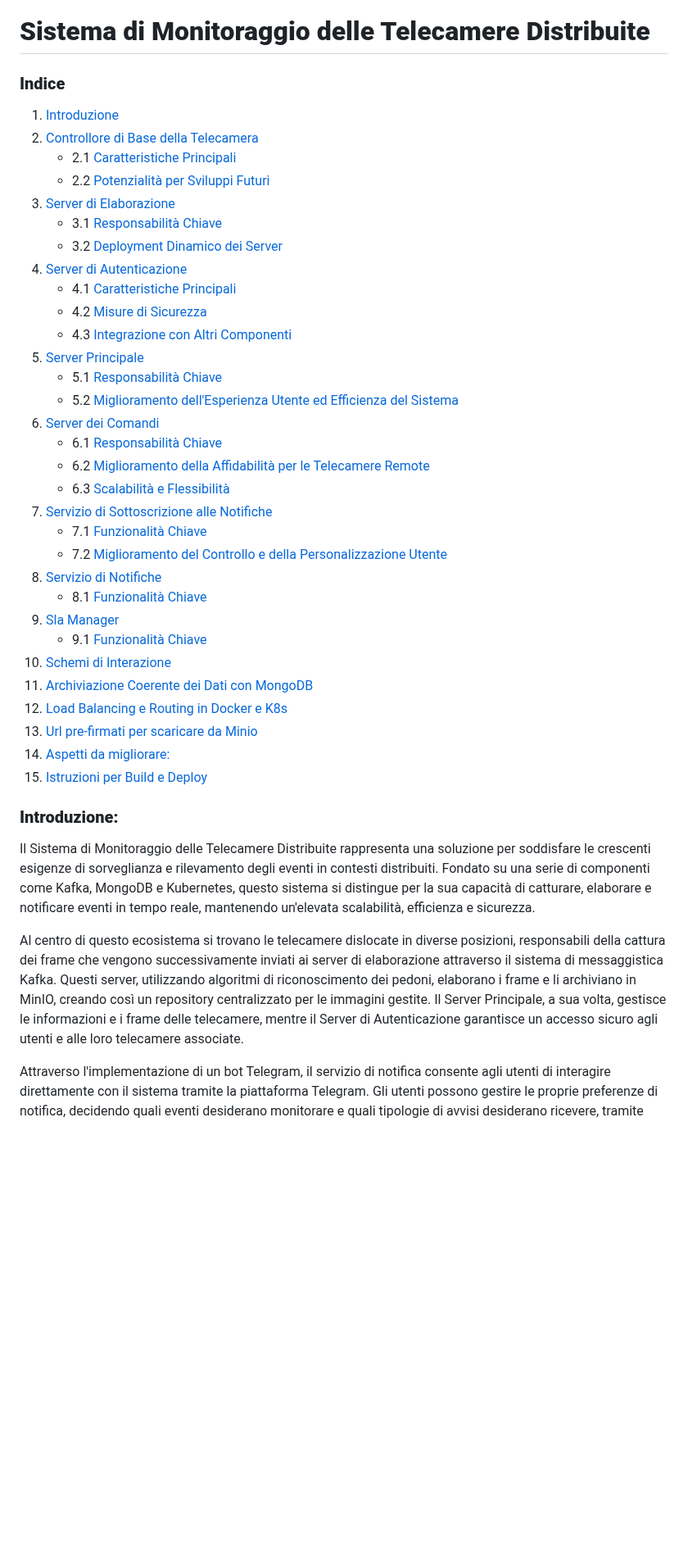
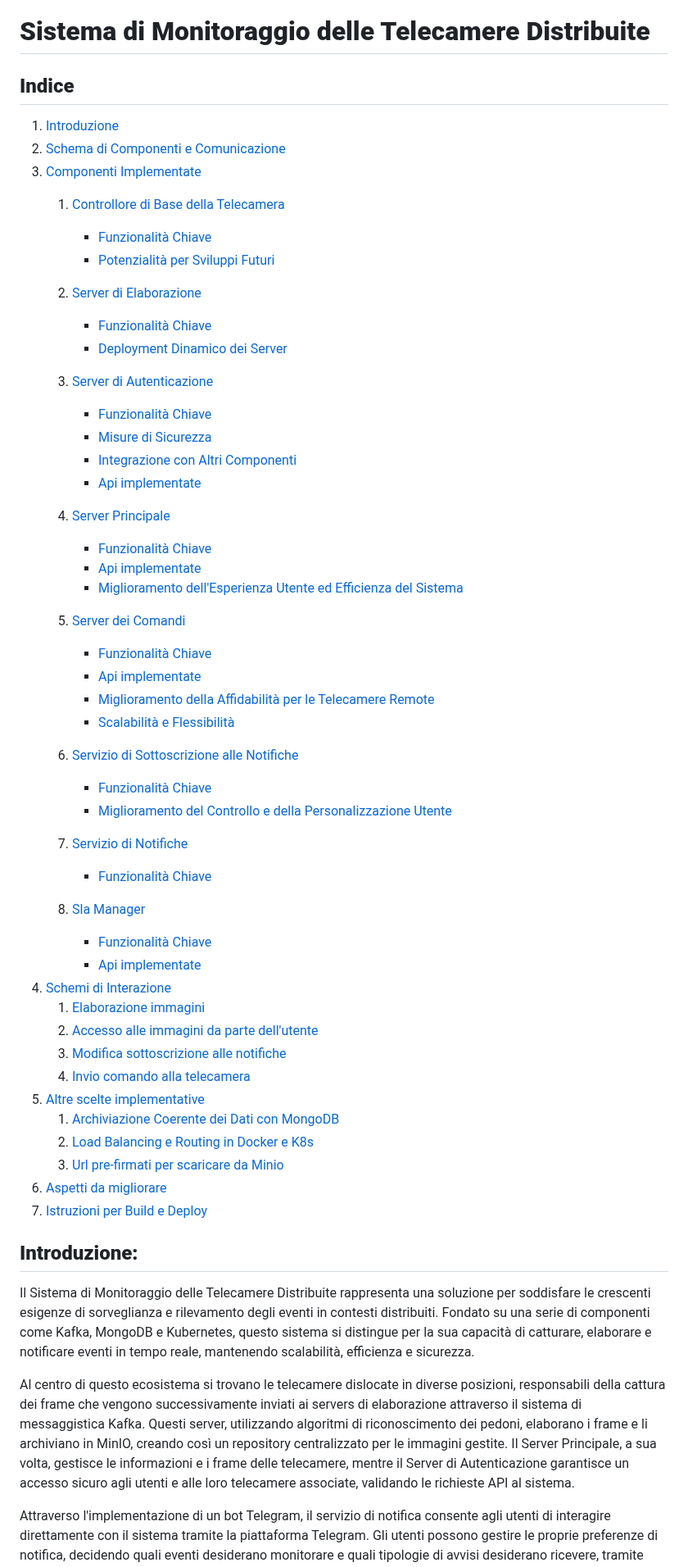
Before and after one commit to EmaR97/DSBD_APL_PUB, a Markdown page: README.md, the part around one of its changes. Shown at 82% size. Rendered like a GitHub page; blank space fills up the shorter version.

```diff
--- a/README.md
+++ b/README.md
@@ -1,44 +1,57 @@
 # **Sistema di Monitoraggio delle Telecamere Distribuite**
 
-### **Indice**
+## **Indice**
 
 1. [Introduzione](#introduzione)
-2. [Controllore di Base della Telecamera](#controllore-di-base-della-telecamera)
-    - 2.1 [Caratteristiche Principali](#caratteristiche-principali)
-    - 2.2 [Potenzialità per Sviluppi Futuri](#potenzialità-per-sviluppi-futuri)
-3. [Server di Elaborazione](#server-di-elaborazione)
-    - 3.1 [Responsabilità Chiave](#responsabilità-chiave)
-    - 3.2 [Deployment Dinamico dei Server](#deployment-dinamico-dei-server)
-4. [Server di Autenticazione](#server-di-autenticazione)
-    - 4.1 [Caratteristiche Principali](#caratteristiche-principali-1)
-    - 4.2 [Misure di Sicurezza](#misure-di-sicurezza)
-    - 4.3 [Integrazione con Altri Componenti](#integrazione-con-altri-componenti)
-5. [Server Principale](#server-principale)
-    * 5.1 [Responsabilità Chiave](#responsabilità-chiave-1)
-    * 5.2 [Miglioramento dell'Esperienza Utente ed Efficienza del Sistema](#miglioramento-dellesperienza-utente-ed-efficienza-del-sistema)
-6. [Server dei Comandi](#server-dei-comandi)
-    - 6.1 [Responsabilità Chiave](#responsabilità-chiave-1)
-    - 6.2 [Miglioramento della Affidabilità per le Telecamere Remote](#miglioramento-della-affidabilità-per-le-telecamere-remote)
-    - 6.3 [Scalabilità e Flessibilità](#scalabilità-e-flessibilità)
-7. [Servizio di Sottoscrizione alle Notifiche](#servizio-di-sottoscrizione-alle-notifiche)
-    - 7.1 [Funzionalità Chiave](#funzionalità-chiave)
-    - 7.2 [Miglioramento del Controllo e della Personalizzazione Utente](#miglioramento-del-controllo-e-della-personalizzazione-utente)
-8. [Servizio di Notifiche](#servizio-di-notifiche)
-    - 8.1 [Funzionalità Chiave](#funzionalità-chiave-1)
-9. [Sla Manager](#sla-manager)
-    - 9.1 [Funzionalità Chiave](#funzionalità-chiave-2)
-10. [Schemi di Interazione]()
-11. [Archiviazione Coerente dei Dati con MongoDB](#archiviazione-coerente-dei-dati-con-mongodb)
-12. [Load Balancing e Routing in Docker e K8s](#load-balancing-e-routing-in-docker-e-k8s)
-13. [Url pre-firmati per scaricare da Minio](#url-pre-firmati-per-scaricare-da-minio)
-14. [Aspetti da migliorare:](#aspetti-da-migliorare)
-15. [Istruzioni per Build e Deploy](build%20&%20deploy.md)
+2. [Schema di Componenti e Comunicazione](#schema-di-componenti-e-comunicazione)
+3. [Componenti Implementate](#componenti-implementate)
+    1. [Controllore di Base della Telecamera](#controllore-di-base-della-telecamera)
+        - [Funzionalità Chiave](#funzionalità-chiave)
+        - [Potenzialità per Sviluppi Futuri](#potenzialità-per-sviluppi-futuri)
+    2. [Server di Elaborazione](#server-di-elaborazione)
+        - [Funzionalità Chiave](#funzionalità-chiave-1)
+        - [Deployment Dinamico dei Server](#deployment-dinamico-dei-server)
+    3. [Server di Autenticazione](#server-di-autenticazione)
+        - [Funzionalità Chiave](#funzionalità-chiave-2)
+        - [Misure di Sicurezza](#misure-di-sicurezza)
+        - [Integrazione con Altri Componenti](#integrazione-con-altri-componenti)
+        - [Api implementate](#api-implementate)
+    4. [Server Principale](#server-principale)
+        * [Funzionalità Chiave](#funzionalità-chiave-3)
 
-### **Introduzione:**
+        - [Api implementate](#api-implementate-1)
 
-Il Sistema di Monitoraggio delle Telecamere Distribuite rappresenta una soluzione per soddisfare le crescenti esigenze di sorveglianza e rilevamento degli eventi in contesti distribuiti. Fondato su una serie di componenti come Kafka, MongoDB e Kubernetes, questo sistema si distingue per la sua capacità di catturare, elaborare e notificare eventi in tempo reale, mantenendo un'elevata scalabilità, efficienza e sicurezza.
+        * [Miglioramento dell'Esperienza Utente ed Efficienza del Sistema](#miglioramento-dellesperienza-utente-ed-efficienza-del-sistema)
+    5. [Server dei Comandi](#server-dei-comandi)
+        - [Funzionalità Chiave](#funzionalità-chiave-4)
+        - [Api implementate](#api-implementate-2)
+        - [Miglioramento della Affidabilità per le Telecamere Remote](#miglioramento-della-affidabilità-per-le-telecamere-remote)
+        - [Scalabilità e Flessibilità](#scalabilità-e-flessibilità)
+    6. [Servizio di Sottoscrizione alle Notifiche](#servizio-di-sottoscrizione-alle-notifiche)
+        - [Funzionalità Chiave](#funzionalità-chiave-5)
+        - [Miglioramento del Controllo e della Personalizzazione Utente](#miglioramento-del-controllo-e-della-personalizzazione-utente)
+    7. [Servizio di Notifiche](#servizio-di-notifiche)
+        - [Funzionalità Chiave](#funzionalità-chiave-6)
+    8. [Sla Manager](#sla-manager)
+        - [Funzionalità Chiave](#funzionalità-chiave-7)
+        - [Api implementate](#api-implementate-3)
+4. [Schemi di Interazione](#schemi-di-interazione)
+    1. [Elaborazione immagini](#1-elaborazione-immagini)
+    2. [Accesso alle immagini da parte dell'utente](#2-accesso-alle-immagini-da-parte-dellutente)
+    3. [Modifica sottoscrizione alle notifiche](#3-modifica-sottoscrizione-alle-notifiche)
+    4. [Invio comando alla telecamera](#4-invio-comando-alla-telecamera)
+5. [Altre scelte implementative](#altre-scelte-implementative)
+    1. [Archiviazione Coerente dei Dati con MongoDB](#archiviazione-coerente-dei-dati-con-mongodb)
+    2. [Load Balancing e Routing in Docker e K8s](#load-balancing-e-routing-in-docker-e-k8s)
+    3. [Url pre-firmati per scaricare da Minio](#url-pre-firmati-per-scaricare-da-minio)
+6. [Aspetti da migliorare](#aspetti-da-migliorare)
+7. [Istruzioni per Build e Deploy](build%20&%20deploy.md)
 
-Al centro di questo ecosistema si trovano le telecamere dislocate in diverse posizioni, responsabili della cattura dei frame che vengono successivamente inviati ai server di elaborazione attraverso il sistema di messaggistica Kafka. Questi server, utilizzando algoritmi di riconoscimento dei pedoni, elaborano i frame e li archiviano in MinIO, creando così un repository centralizzato per le immagini gestite. Il Server Principale, a sua volta, gestisce le informazioni e i frame delle telecamere, mentre il Server di Autenticazione garantisce un accesso sicuro agli utenti e alle loro telecamere associate.
+## **Introduzione:**
+
+Il Sistema di Monitoraggio delle Telecamere Distribuite rappresenta una soluzione per soddisfare le crescenti esigenze di sorveglianza e rilevamento degli eventi in contesti distribuiti. Fondato su una serie di componenti come Kafka, MongoDB e Kubernetes, questo sistema si distingue per la sua capacità di catturare, elaborare e notificare eventi in tempo reale, mantenendo scalabilità, efficienza e sicurezza.
+
+Al centro di questo ecosistema si trovano le telecamere dislocate in diverse posizioni, responsabili della cattura dei frame che vengono successivamente inviati ai servers di elaborazione attraverso il sistema di messaggistica Kafka. Questi server, utilizzando algoritmi di riconoscimento dei pedoni, elaborano i frame e li archiviano in MinIO, creando così un repository centralizzato per le immagini gestite. Il Server Principale, a sua volta, gestisce le informazioni e i frame delle telecamere, mentre il Server di Autenticazione garantisce un accesso sicuro agli utenti e alle loro telecamere associate, validando le richieste API al sistema.
 
 Attraverso l'implementazione di un bot Telegram, il servizio di notifica consente agli utenti di interagire direttamente con il sistema tramite la piattaforma Telegram. Gli utenti possono gestire le proprie preferenze di notifica, decidendo quali eventi desiderano monitorare e quali tipologie di avvisi desiderano ricevere, tramite telegram stesso.
 
```
Also changed, not shown: other parts of README.md (+23 -19 lines).
